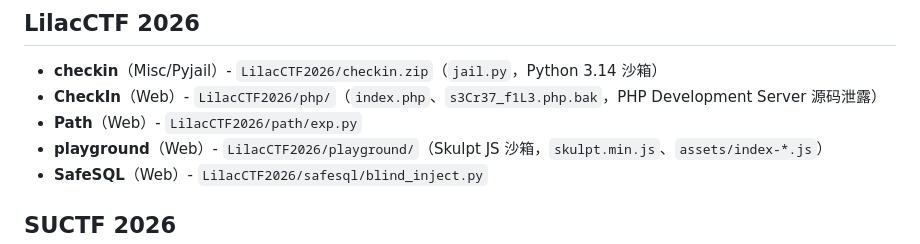
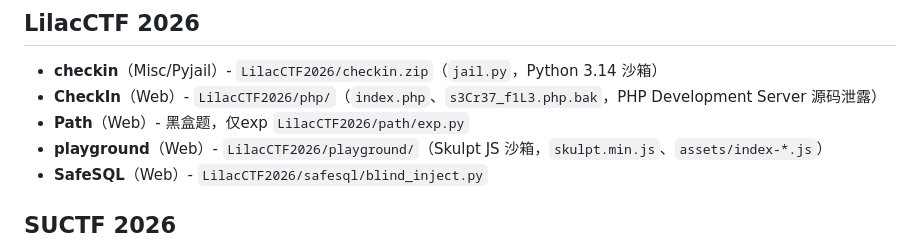
Before and after one commit to C1oudfL0w0/CTF_Repo_2026, a Markdown page: README.md, the part around the change. GitHub-like rendering.

Commit message:
Clarify Path challenge details in README
Updated description for the Path challenge in LilacCTF 2026.

```diff
--- a/README.md
+++ b/README.md
@@ -73,7 +73,7 @@
 
 - **checkin**（Misc/Pyjail）- `LilacCTF2026/checkin.zip`（`jail.py`，Python 3.14 沙箱）
 - **CheckIn**（Web）- `LilacCTF2026/php/`（`index.php`、`s3Cr37_f1L3.php.bak`，PHP Development Server 源码泄露）
-- **Path**（Web）- `LilacCTF2026/path/exp.py`
+- **Path**（Web）- 黑盒题，仅exp `LilacCTF2026/path/exp.py`
 - **playground**（Web）- `LilacCTF2026/playground/`（Skulpt JS 沙箱，`skulpt.min.js`、`assets/index-*.js`）
 - **SafeSQL**（Web）- `LilacCTF2026/safesql/blind_inject.py`
 
```
